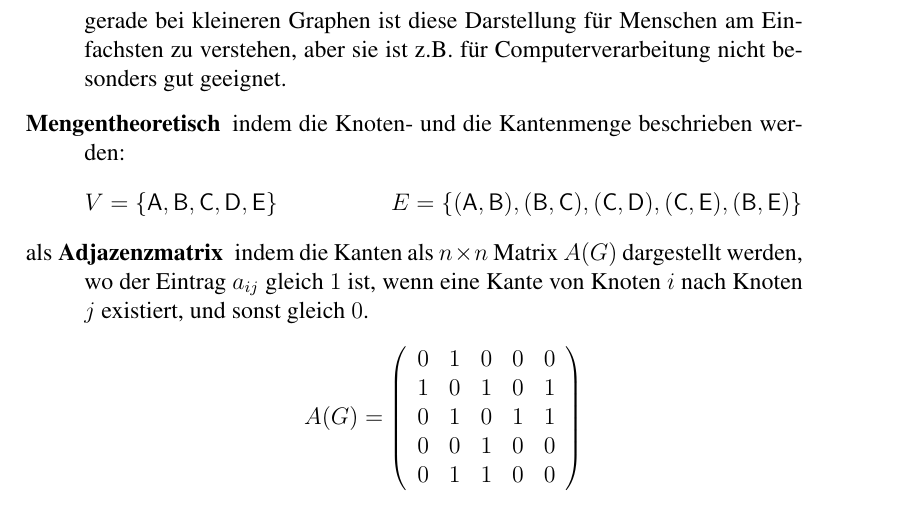
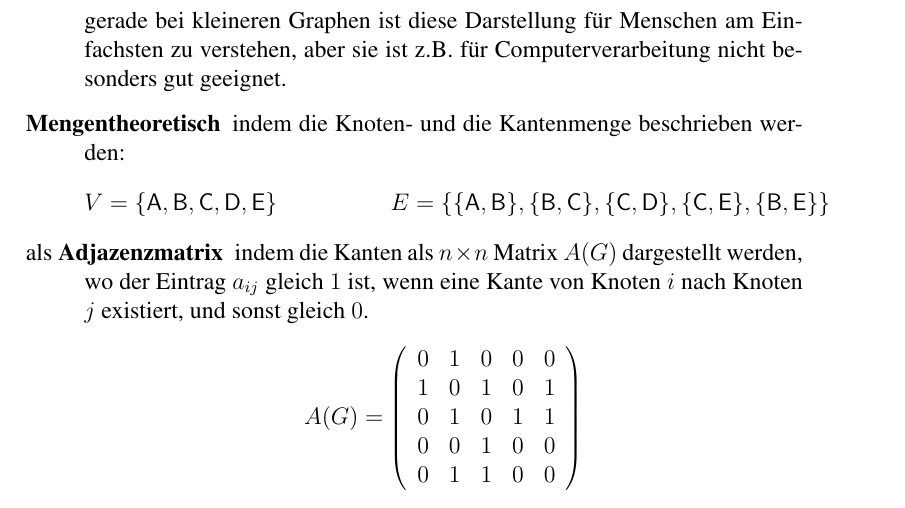
Before and after one commit to microtherion/FD1_HS13_U1_GKMN, a LaTeX document (tex/leitprogramm.tex): part of page 6 of 21, cut so that both start at the same text. Compiled offline with pdfLaTeX.

Commit message:
Mengentheorie: Umgerichtete Kante ist kein Tupel, da sonst Reihenfolge ein Unterschied machen würde.

```diff
--- a/tex/leitprogramm.tex
+++ b/tex/leitprogramm.tex
@@ -139,8 +139,8 @@ Computerverarbeitung nicht besonders gut geeignet.
   beschrieben werden:
 
 \begin{displaymath}
-V = \{\mathsf{A,B,C,D,E}\}\hspace{2cm}E = \{\mathsf{(A,B), (B,C),
-  (C,D), (C,E), (B,E)}\}
+V = \{\mathsf{A,B,C,D,E}\}\hspace{2cm}E = \{\mathsf{\{A,B\}, \{B,C\},
+  \{C,D\}, \{C,E\}, \{B,E\}}\}
 \end{displaymath}
 
 \item[\textnormal{als} Adjazenzmatrix] indem die Kanten als $n\times{n}$ Matrix $A(G)$
```
